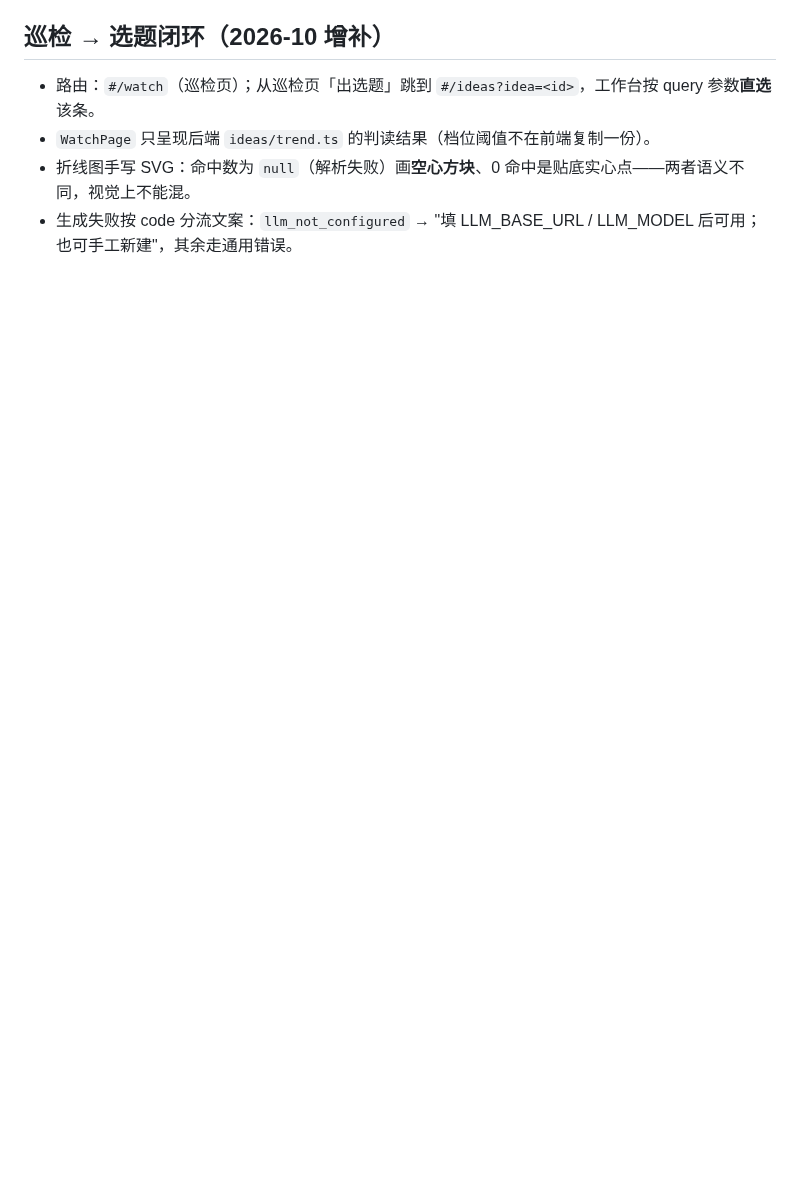
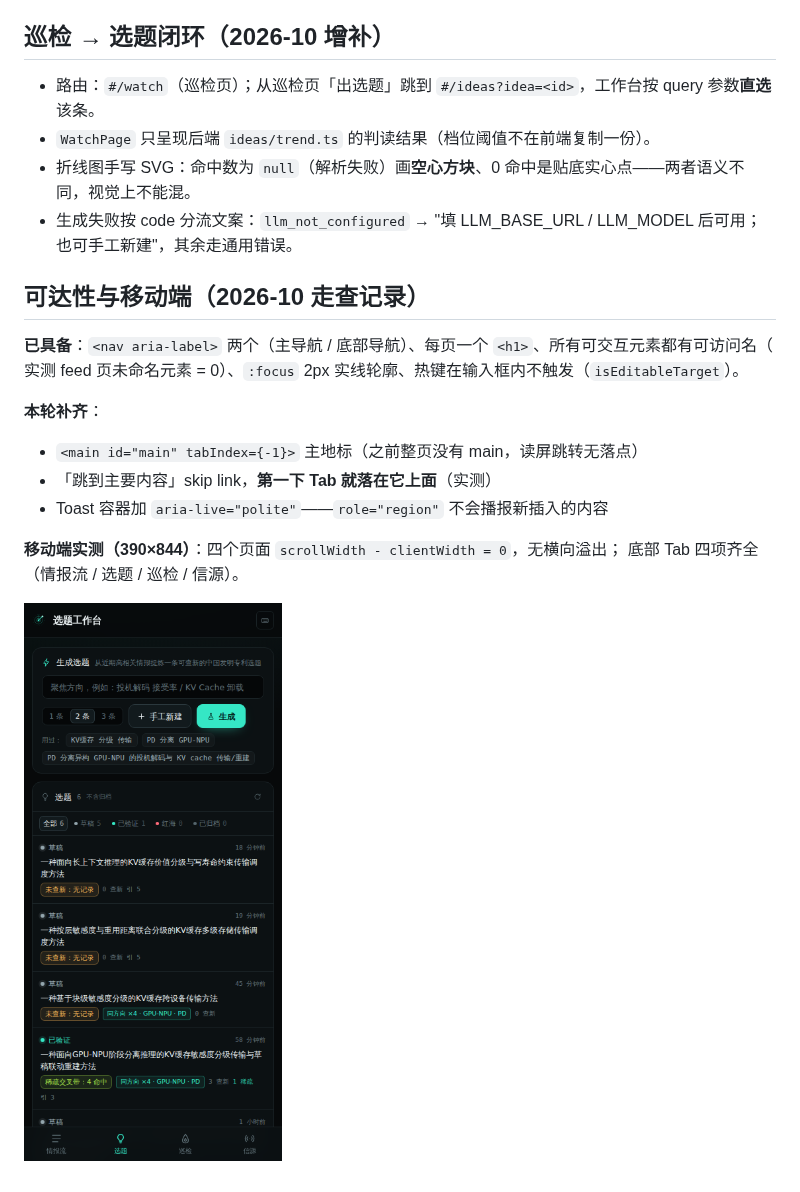
Before and after one commit to sunchendd/trend-radar, a Markdown page: docs/frontend.md, the part around the change. Rendered like a GitHub page; pictures changed too: docs/screens/mobile.png (added); blank space fills up the shorter version.

```diff
--- a/docs/frontend.md
+++ b/docs/frontend.md
@@ -62,3 +62,19 @@ npm run build --workspace web && npm run typecheck --workspace web
 - `WatchPage` 只呈现后端 `ideas/trend.ts` 的判读结果（档位阈值不在前端复制一份）。
 - 折线图手写 SVG：命中数为 `null`（解析失败）画**空心方块**、0 命中是贴底实心点——两者语义不同，视觉上不能混。
 - 生成失败按 code 分流文案：`llm_not_configured` → "填 LLM_BASE_URL / LLM_MODEL 后可用；也可手工新建"，其余走通用错误。
+
+
+## 可达性与移动端（2026-10 走查记录）
+
+**已具备**：`<nav aria-label>` 两个（主导航 / 底部导航）、每页一个 `<h1>`、所有可交互元素都有可访问名（
+实测 feed 页未命名元素 = 0）、`:focus` 2px 实线轮廓、热键在输入框内不触发（`isEditableTarget`）。
+
+**本轮补齐**：
+- `<main id="main" tabIndex={-1}>` 主地标（之前整页没有 main，读屏跳转无落点）
+- 「跳到主要内容」skip link，**第一下 Tab 就落在它上面**（实测）
+- Toast 容器加 `aria-live="polite"`——`role="region"` 不会播报新插入的内容
+
+**移动端实测（390×844）**：四个页面 `scrollWidth - clientWidth = 0`，无横向溢出；
+底部 Tab 四项齐全（情报流 / 选题 / 巡检 / 信源）。
+
+![移动端选题工作台](screens/mobile.png)
```
Also changed, not shown: 2 other files.
